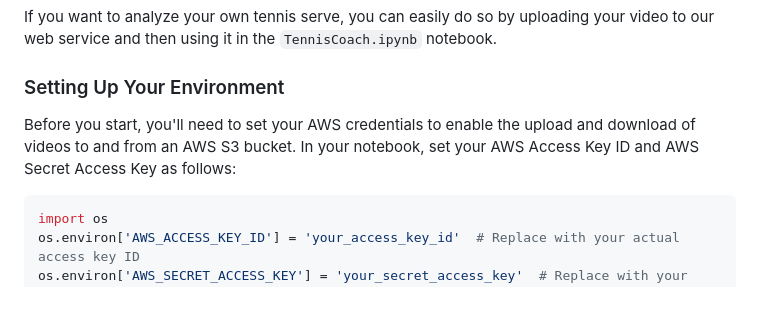
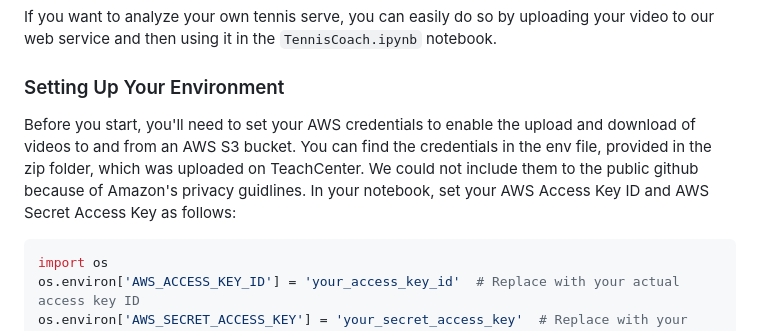
Before and after one commit to christinathr2000/TennisCoach, a Markdown page: README.md, the part around the change. Rendered like a GitHub page; blank space fills up the shorter version.

````diff
--- a/README.md
+++ b/README.md
@@ -56,7 +56,7 @@ If you want to analyze your own tennis serve, you can easily do so by uploading
 
 ### Setting Up Your Environment
 
-Before you start, you'll need to set your AWS credentials to enable the upload and download of videos to and from an AWS S3 bucket. In your notebook, set your AWS Access Key ID and AWS Secret Access Key as follows:
+Before you start, you'll need to set your AWS credentials to enable the upload and download of videos to and from an AWS S3 bucket. You can find the credentials in the env file, provided in the zip folder, which was uploaded on TeachCenter. We could not include them to the public github because of Amazon's privacy guidlines. In your notebook, set your AWS Access Key ID and AWS Secret Access Key as follows:
 
 ```python
 import os
````
